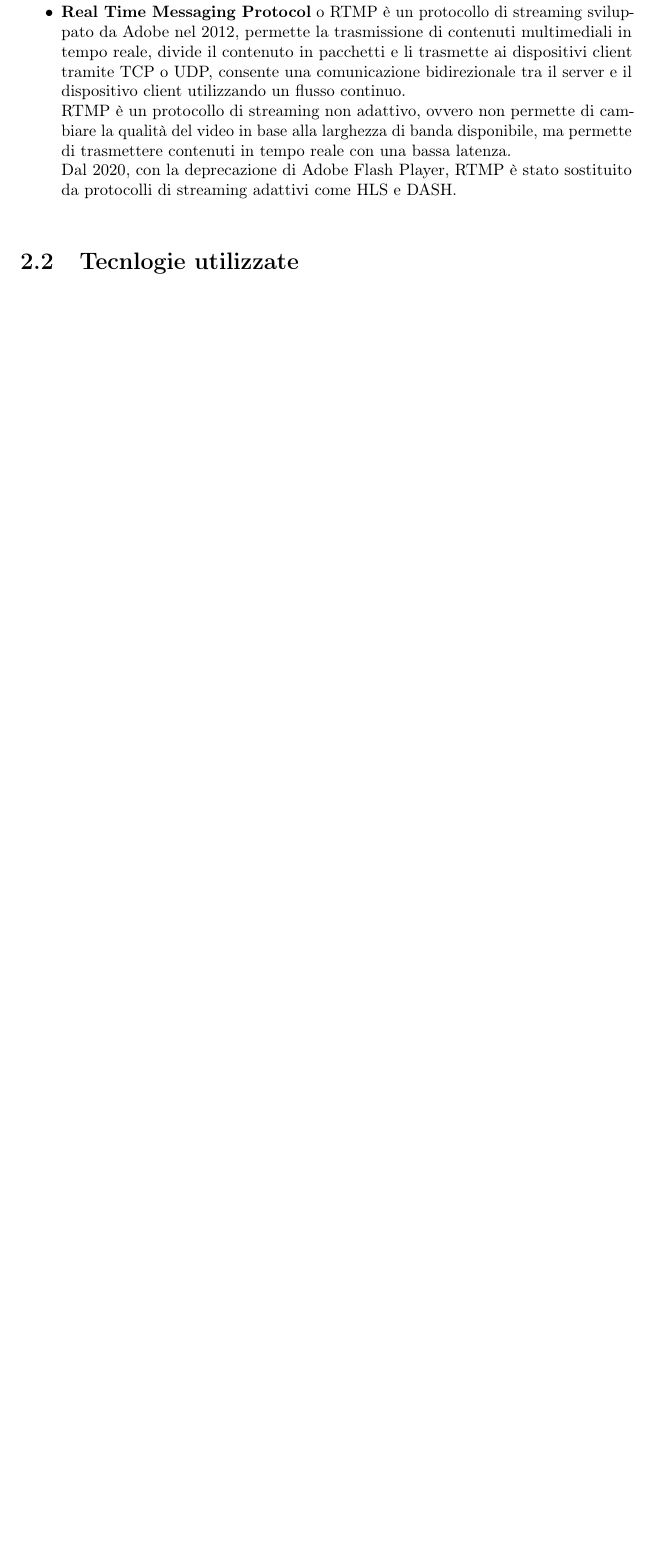
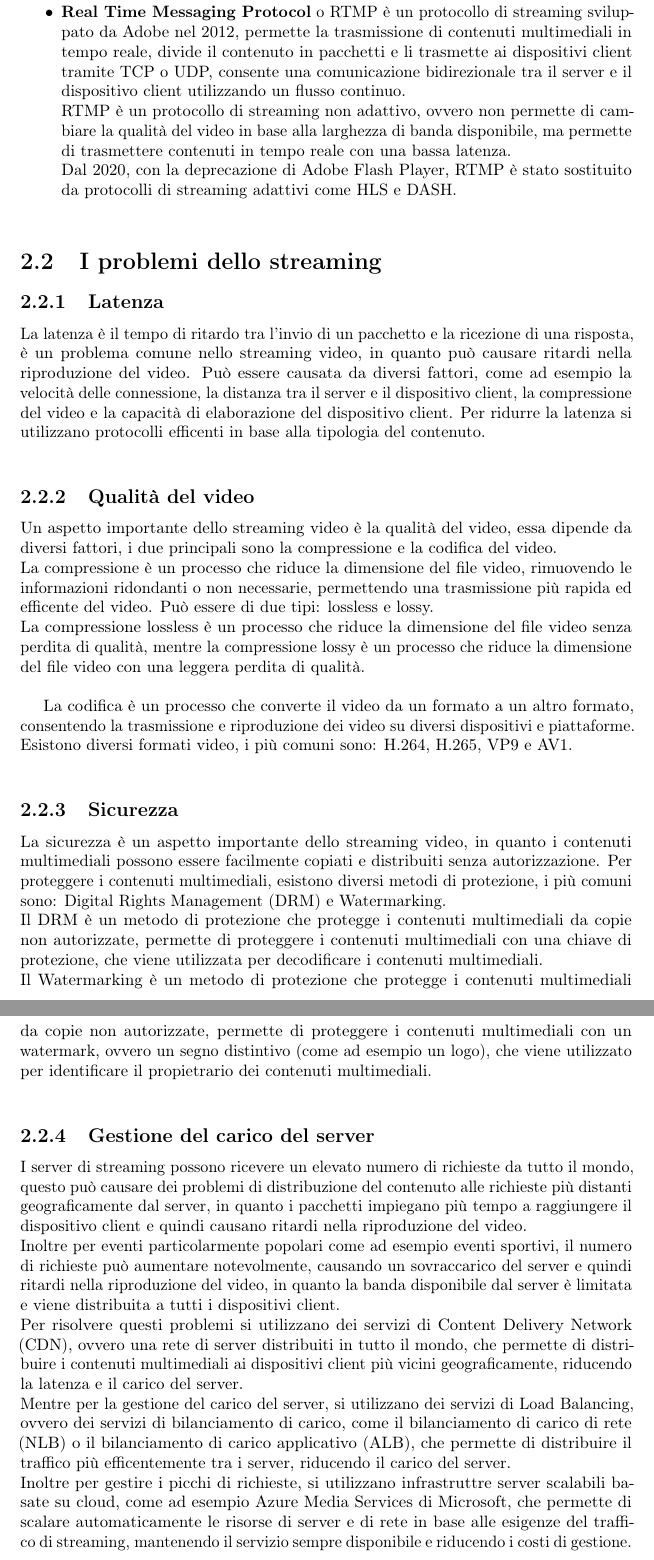
Before and after one commit to MrBrune01/Tesi, a LaTeX thesis (thesis.tex, which reads chapters/fondamentiteorici.tex): part of page 13 of 21 before the commit and two parts of pages 13 and 14 of 22 after it, the two joined at a grey line, cut so that both start at the same text, the shorter picture padded with empty space. Compiled offline with pdfLaTeX.

Commit message:
Continuazione fondamenti

```diff
--- a/chapters/fondamentiteorici.tex
+++ b/chapters/fondamentiteorici.tex
@@ -51,10 +51,43 @@ Per la trasmissione di contenuti multimediali, esistono diversi protocolli e tec
     RTMP è un protocollo di streaming non adattivo, ovvero non permette di cambiare la qualità del video in base alla larghezza di banda disponibile, ma permette di
     trasmettere contenuti in tempo reale con una bassa latenza.\\
     Dal 2020, con la deprecazione di Adobe Flash Player, RTMP è stato sostituito da protocolli di streaming adattivi come HLS e DASH.\\
+    \end{itemize}
+
+\section{I problemi dello streaming}
+\subsection{Latenza}
+La latenza è il tempo di ritardo tra l'invio di un pacchetto e la ricezione di una risposta, è un problema comune nello streaming video, in quanto può causare ritardi nella riproduzione del video.
+Può essere causata da diversi fattori, come ad esempio la velocità delle connessione, la distanza tra il server e il dispositivo client, la compressione del video e la capacità di elaborazione del dispositivo client.
+Per ridurre la latenza si utilizzano protocolli efficenti in base alla tipologia del contenuto.\\
+
+\subsection{Qualità del video}
+Un aspetto importante dello streaming video è la qualità del video, essa dipende da diversi fattori, i due principali sono la compressione e la codifica del video.\\
+La compressione è un processo che riduce la dimensione del file video, rimuovendo le informazioni ridondanti o non necessarie, permettendo una trasmissione più rapida ed efficente del video.
+Può essere di due tipi: lossless e lossy.\\
+La compressione lossless è un processo che riduce la dimensione del file video senza perdita di qualità, mentre la compressione lossy è un processo che riduce
+ la dimensione del file video con una leggera perdita di qualità.\\
+
+La codifica è un processo che converte il video da un formato a un altro formato, consentendo la trasmissione e riproduzione dei video su diversi dispositivi e piattaforme.
+Esistono diversi formati video, i più comuni sono: H.264, H.265, VP9 e AV1.\\
 
 
+\subsection{Sicurezza}
+La sicurezza è un aspetto importante dello streaming video, in quanto i contenuti multimediali possono essere facilmente copiati e distribuiti senza autorizzazione.
+Per proteggere i contenuti multimediali, esistono diversi metodi di protezione, i più comuni sono: Digital Rights Management (DRM) e Watermarking.\\
+Il DRM è un metodo di protezione che protegge i contenuti multimediali da copie non autorizzate, permette di proteggere i contenuti multimediali con una chiave di protezione,
+che viene utilizzata per decodificare i contenuti multimediali.\\
+Il Watermarking è un metodo di protezione che protegge i contenuti multimediali da copie non autorizzate, permette di proteggere i contenuti multimediali con un watermark, ovvero un segno distintivo (come ad esempio un logo),
+che viene utilizzato per identificare il propietrario dei contenuti multimediali.\\
 
-    \end{itemize}
-
+\subsection{Gestione del carico del server}
+I server di streaming possono ricevere un elevato numero di richieste da tutto il mondo, questo può causare dei problemi di distribuzione del contenuto
+alle richieste più distanti geograficamente dal server, in quanto i pacchetti impiegano più tempo a raggiungere il dispositivo client e quindi causano ritardi nella riproduzione del video.\\
+Inoltre per eventi particolarmente popolari come ad esempio eventi sportivi, il numero di richieste può aumentare notevolmente, causando un sovraccarico del server e quindi ritardi nella riproduzione
+del video, in quanto la banda disponibile dal server è limitata e viene distribuita a tutti i dispositivi client.\\
+Per risolvere questi problemi si utilizzano dei servizi di Content Delivery Network (CDN), ovvero una rete di server distribuiti in tutto il mondo, che permette di distribuire i contenuti multimediali
+ai dispositivi client più vicini geograficamente, riducendo la latenza e il carico del server.\\
+Mentre per la gestione del carico del server, si utilizzano dei servizi di Load Balancing, ovvero dei servizi di bilanciamento di carico, come il bilanciamento di carico di rete (NLB) o il
+bilanciamento di carico applicativo (ALB), che permette di distribuire il traffico più efficentemente tra i server, riducendo il carico del server.\\
+Inoltre per gestire i picchi di richieste, si utilizzano infrastruttre server scalabili basate su cloud, come ad esempio Azure Media Services di Microsoft, che permette di scalare automaticamente le risorse di
+server e di rete in base alle esigenze del traffico di streaming, mantenendo il servizio sempre disponibile e riducendo i costi di gestione.\\
 
 \section{Tecnlogie utilizzate}
```
Also changed, not shown: thesis.pdf, chapters/fondamentiteorici.tex (6 more changed lines), 1 other file.
